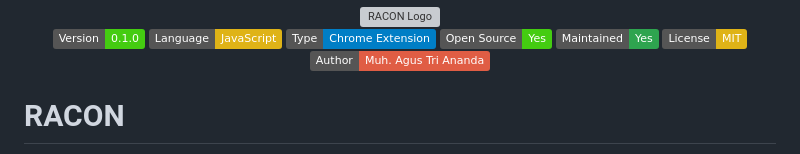
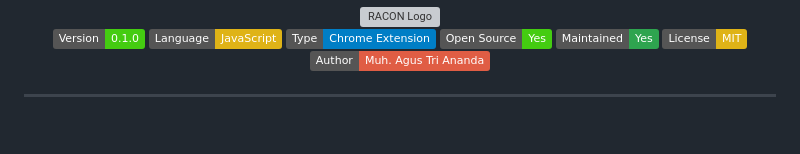
Before and after one commit to BangAguse/RACON, a Markdown page: README.md, the part around one of its changes. Rendered like a GitHub page; badges without logos; grey boxes are pictures that could not be loaded.

```diff
--- a/README.md
+++ b/README.md
@@ -14,5 +14,5 @@
   </a>
 </p>
 
-# RACON
+---
 
```
Also changed, not shown: other parts of README.md (+5 -2 lines).
